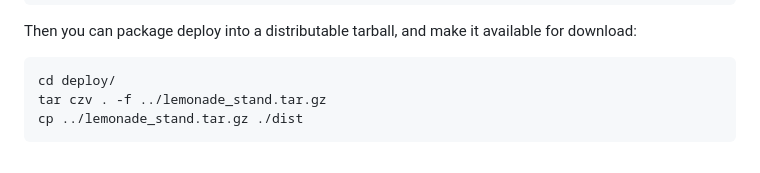
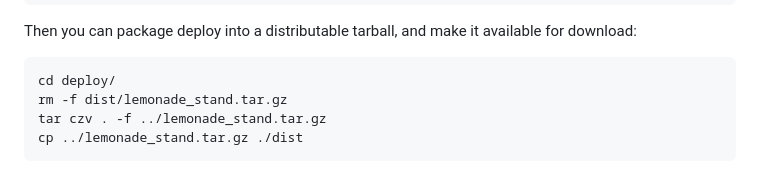
Before and after one commit to techx/hackmit-puzzle-2025, a Markdown page: lemonade-stand/README.md, the part around the change. Rendered like a GitHub page.

Commit message:
update distributable instructions

````diff
--- a/lemonade-stand/README.md
+++ b/lemonade-stand/README.md
@@ -114,6 +114,7 @@ Then you can package deploy into a distributable tarball, and make it available
 
 ```sh
 cd deploy/
+rm -f dist/lemonade_stand.tar.gz
 tar czv . -f ../lemonade_stand.tar.gz
 cp ../lemonade_stand.tar.gz ./dist
 ```
````
